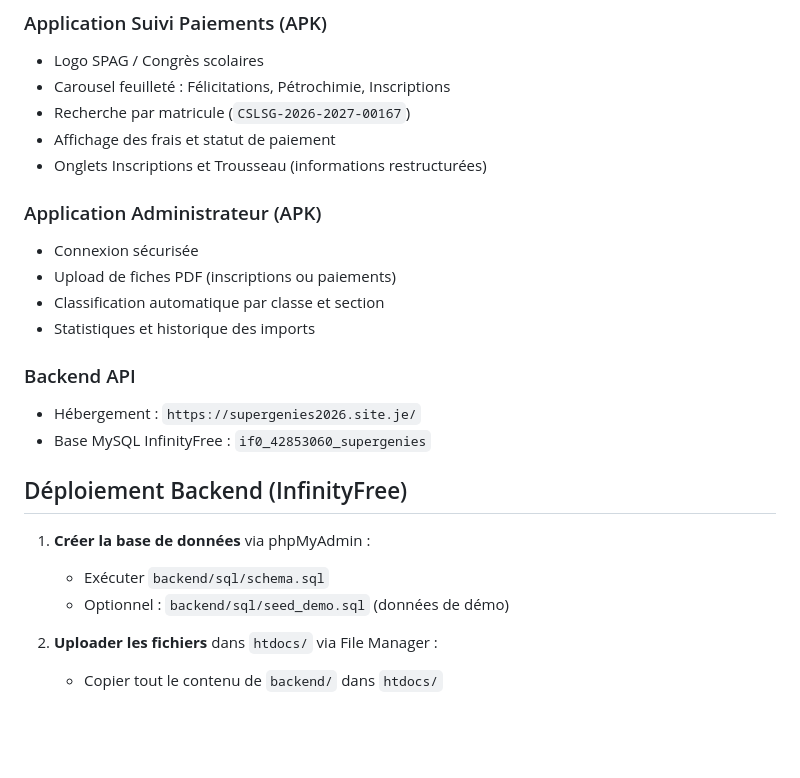
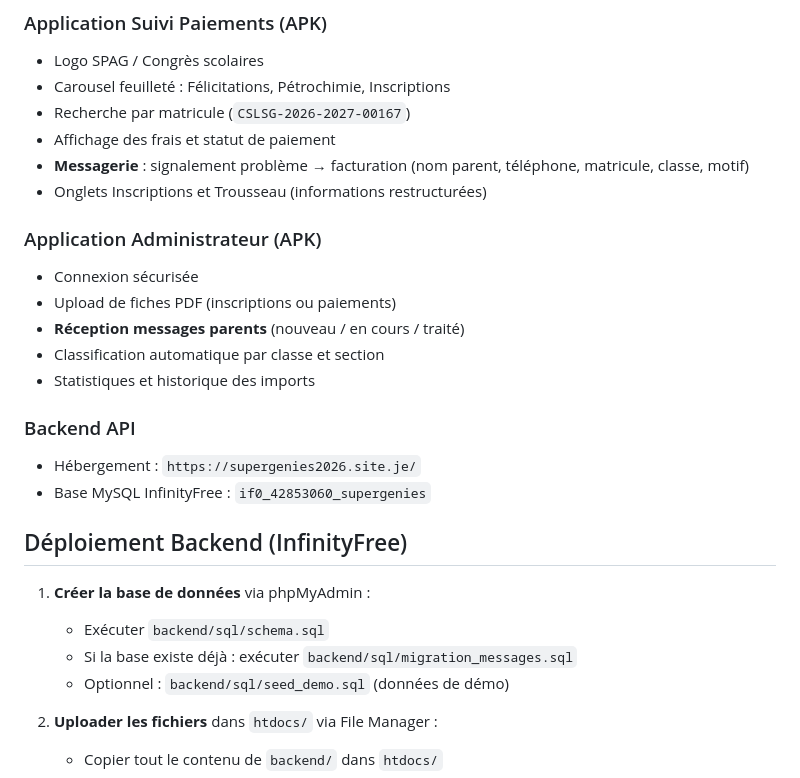
Before and after one commit to nyenyeharry2-beep/SURVEILLANCE-DE-MOTEUR-ELECTRIQUE-AVEC-IOT, a Markdown page: README.md, the part around the change. GitHub-like rendering; blank space fills up the shorter version.

Commit message:
docs: documenter messagerie parents et migration SQL
Co-authored-by: nyenyeharry2-beep <nyenyeharry2-beep@users.noreply.github.com>

```diff
--- a/README.md
+++ b/README.md
@@ -18,11 +18,13 @@ shared/assets/    → Logos et images carousel
 - Carousel feuilleté : Félicitations, Pétrochimie, Inscriptions
 - Recherche par matricule (`CSLSG-2026-2027-00167`)
 - Affichage des frais et statut de paiement
+- **Messagerie** : signalement problème → facturation (nom parent, téléphone, matricule, classe, motif)
 - Onglets Inscriptions et Trousseau (informations restructurées)
 
 ### Application Administrateur (APK)
 - Connexion sécurisée
 - Upload de fiches PDF (inscriptions ou paiements)
+- **Réception messages parents** (nouveau / en cours / traité)
 - Classification automatique par classe et section
 - Statistiques et historique des imports
 
@@ -34,6 +36,7 @@ shared/assets/    → Logos et images carousel
 
 1. **Créer la base de données** via phpMyAdmin :
    - Exécuter `backend/sql/schema.sql`
+   - Si la base existe déjà : exécuter `backend/sql/migration_messages.sql`
    - Optionnel : `backend/sql/seed_demo.sql` (données de démo)
 
 2. **Uploader les fichiers** dans `htdocs/` via File Manager :
```
